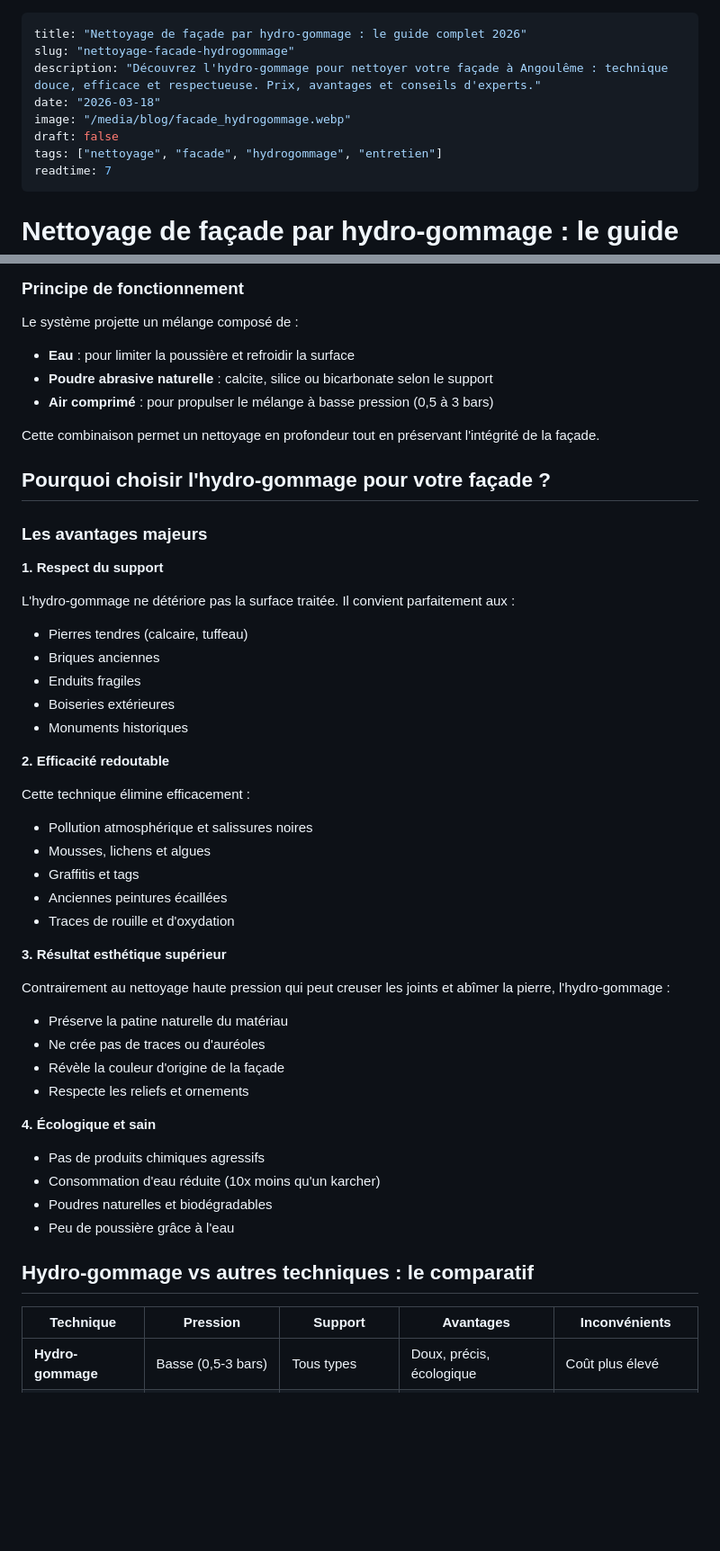
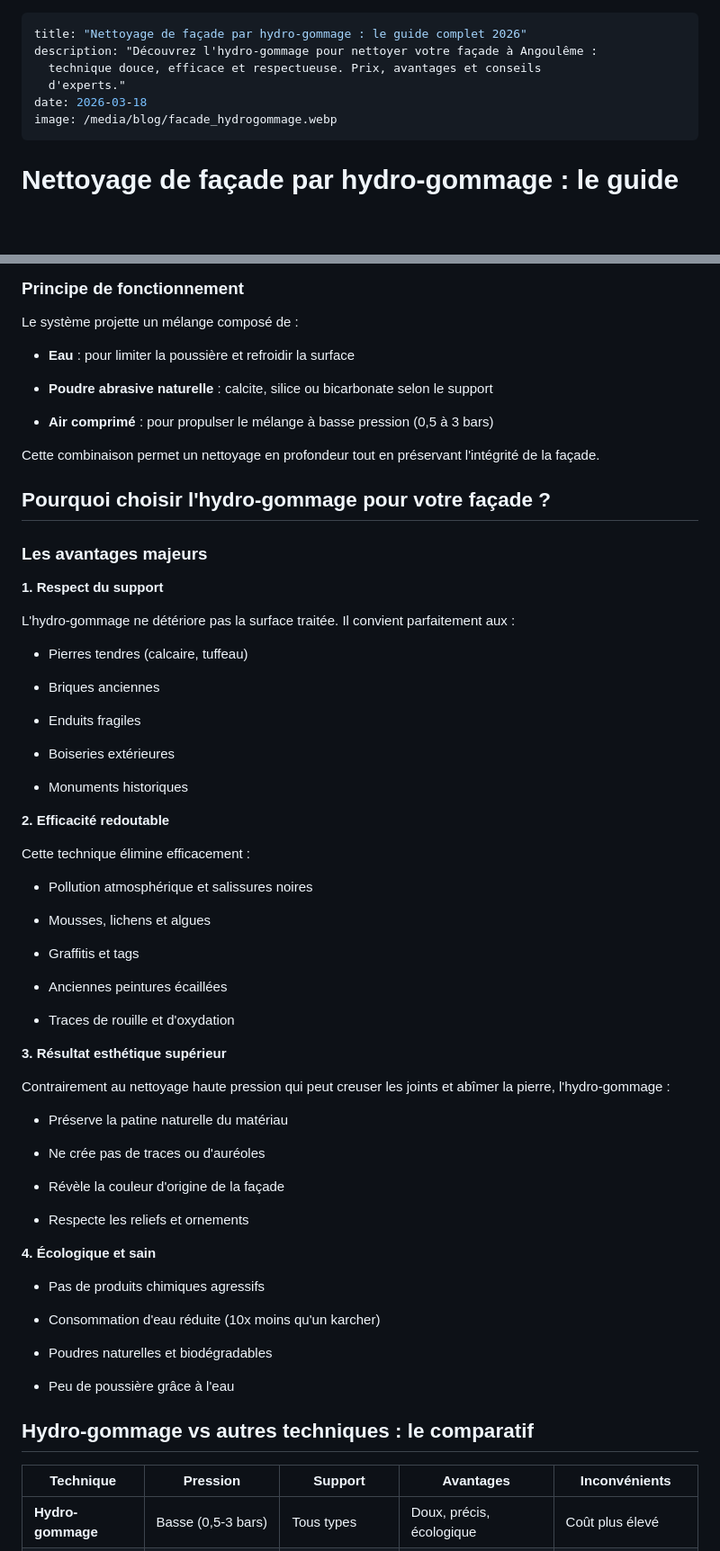
Before and after one commit to atlas161/Villeger-Peinture-Raval-Renovation, a Markdown page: content/blog/nettoyage-facade-hydrogommage.md, 2 parts joined by grey strips. Shown at 90% size. Rendered like a GitHub page; blank space fills up the shorter version.

```diff
--- a/content/blog/nettoyage-facade-hydrogommage.md
+++ b/content/blog/nettoyage-facade-hydrogommage.md
@@ -1,14 +1,11 @@
 ---
 title: "Nettoyage de façade par hydro-gommage : le guide complet 2026"
-slug: "nettoyage-facade-hydrogommage"
-description: "Découvrez l'hydro-gommage pour nettoyer votre façade à Angoulême : technique douce, efficace et respectueuse. Prix, avantages et conseils d'experts."
-date: "2026-03-18"
-image: "/media/blog/facade_hydrogommage.webp"
-draft: false
-tags: ["nettoyage", "facade", "hydrogommage", "entretien"]
-readtime: 7
+description: "Découvrez l'hydro-gommage pour nettoyer votre façade à Angoulême :
+  technique douce, efficace et respectueuse. Prix, avantages et conseils
+  d'experts."
+date: 2026-03-18
+image: /media/blog/facade_hydrogommage.webp
 ---
-
 # Nettoyage de façade par hydro-gommage : le guide complet 2026
 
 Votre façade noircit avec le temps ? Les mousses et la pollution s'accumulent ? L'hydro-gommage est la solution idéale pour redonner un coup de jeune à vos murs extérieurs sans les abîmer. Découvrez tout ce qu'il faut savoir sur cette technique de nettoyage révolutionnaire.
@@ -21,9 +18,12 @@ L'**hydro-gommage** (ou aérogommage humide) est une technique de nettoyage douc
 
 Le système projette un mélange composé de :
 
-- **Eau** : pour limiter la poussière et refroidir la surface
-- **Poudre abrasive naturelle** : calcite, silice ou bicarbonate selon le support
-- **Air comprimé** : pour propulser le mélange à basse pression (0,5 à 3 bars)
+*   **Eau** : pour limiter la poussière et refroidir la surface
+
+*   **Poudre abrasive naturelle** : calcite, silice ou bicarbonate selon le support
+
+*   **Air comprimé** : pour propulser le mélange à basse pression (0,5 à 3 bars)
+
 
 Cette combinaison permet un nettoyage en profondeur tout en préservant l'intégrité de la façade.
 
@@ -31,46 +31,64 @@ Cette combinaison permet un nettoyage en profondeur tout en préservant l'intég
 
 ### Les avantages majeurs
 
-**1. Respect du support**
+**1\. Respect du support**
 
 L'hydro-gommage ne détériore pas la surface traitée. Il convient parfaitement aux :
 
-- Pierres tendres (calcaire, tuffeau)
-- Briques anciennes
-- Enduits fragiles
-- Boiseries extérieures
-- Monuments historiques
+*   Pierres tendres (calcaire, tuffeau)
 
-**2. Efficacité redoutable**
+*   Briques anciennes
+
+*   Enduits fragiles
+
+*   Boiseries extérieures
+
+*   Monuments historiques
+
+
+**2\. Efficacité redoutable**
 
 Cette technique élimine efficacement :
 
-- Pollution atmosphérique et salissures noires
-- Mousses, lichens et algues
-- Graffitis et tags
-- Anciennes peintures écaillées
-- Traces de rouille et d'oxydation
+*   Pollution atmosphérique et salissures noires
 
-**3. Résultat esthétique supérieur**
+*   Mousses, lichens et algues
+
+*   Graffitis et tags
+
+*   Anciennes peintures écaillées
+
+*   Traces de rouille et d'oxydation
+
+
+**3\. Résultat esthétique supérieur**
 
 Contrairement au nettoyage haute pression qui peut creuser les joints et abîmer la pierre, l'hydro-gommage :
 
-- Préserve la patine naturelle du matériau
-- Ne crée pas de traces ou d'auréoles
-- Révèle la couleur d'origine de la façade
-- Respecte les reliefs et ornements
+*   Préserve la patine naturelle du matériau
 
-**4. Écologique et sain**
+*   Ne crée pas de traces ou d'auréoles
 
-- Pas de produits chimiques agressifs
-- Consommation d'eau réduite (10x moins qu'un karcher)
-- Poudres naturelles et biodégradables
-- Peu de poussière grâce à l'eau
+*   Révèle la couleur d'origine de la façade
+
+*   Respecte les reliefs et ornements
+
+
+**4\. Écologique et sain**
+
+*   Pas de produits chimiques agressifs
+
+*   Consommation d'eau réduite (10x moins qu'un karcher)
+
+*   Poudres naturelles et biodégradables
+
+*   Peu de poussière grâce à l'eau
+
 
 ## Hydro-gommage vs autres techniques : le comparatif
 
 | Technique | Pression | Support | Avantages | Inconvénients |
-|-----------|----------|---------|-----------|---------------|
+| --- | --- | --- | --- | --- |
 | **Hydro-gommage** | Basse (0,5-3 bars) | Tous types | Doux, précis, écologique | Coût plus élevé |
 | **Haute pression** | Haute (100-200 bars) | Béton, pierre dure | Rapide, économique | Risque d'abrasion |
 | **Sablage** | Moyenne | Pierre très dure | Très efficace | Agressif, poussiéreux |
```
Also changed, not shown: other parts of content/blog/nettoyage-facade-hydrogommage.md (+152 -75 lines).
